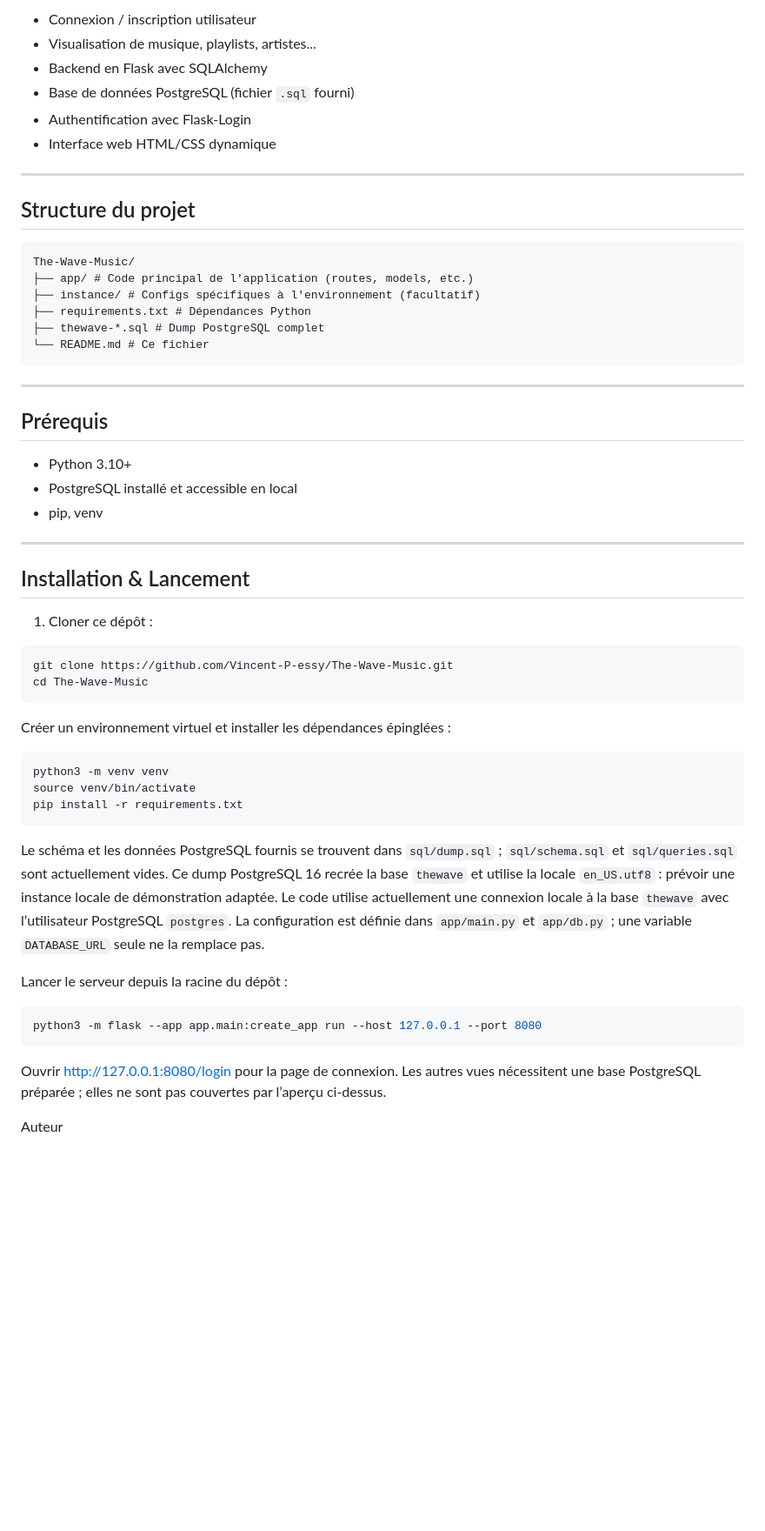
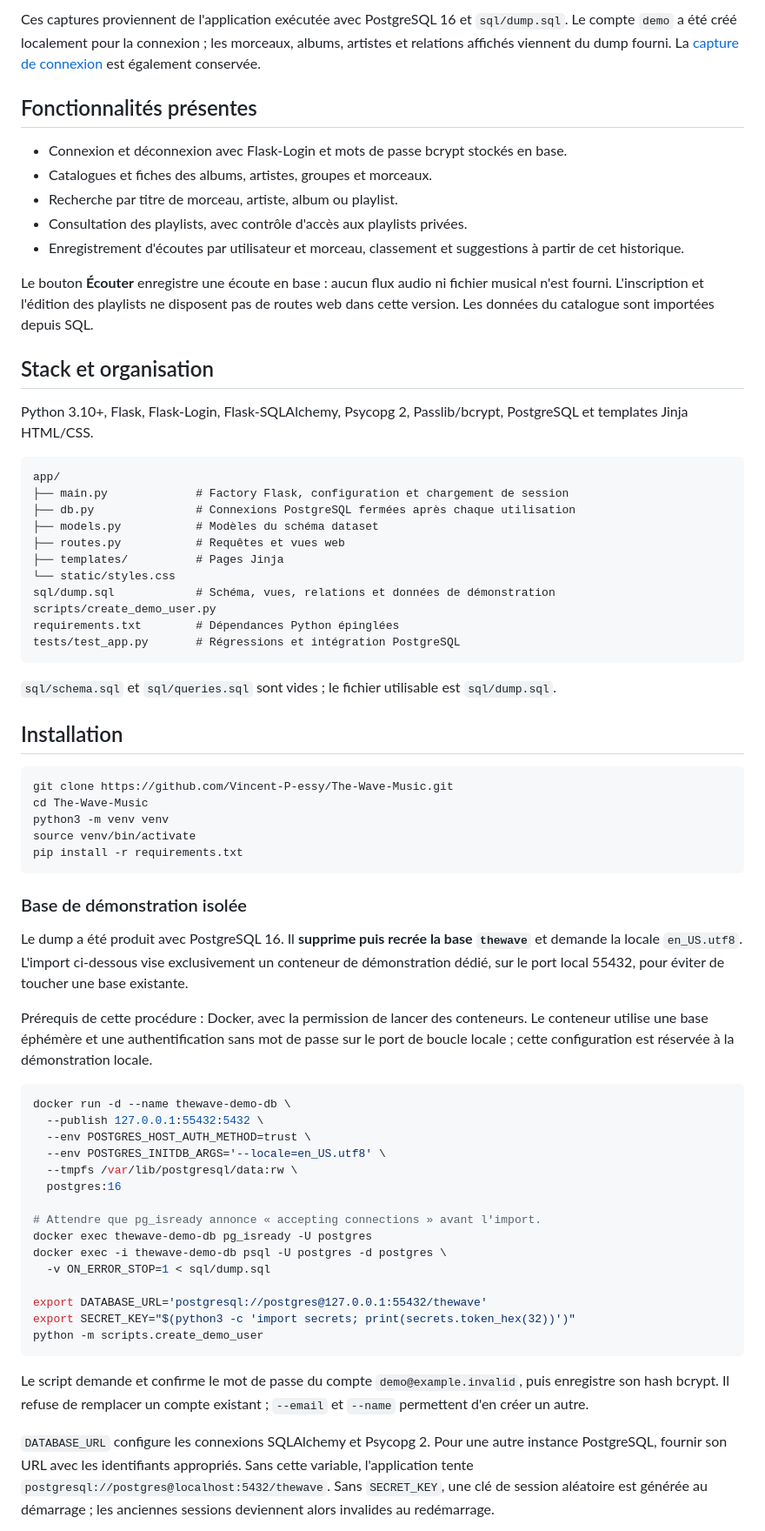
Before and after one commit to Vincent-P-essy/The-Wave-Music, a Markdown page: README.md, the part around one of its changes. Shown at 87% size. Drawn GitHub-style; blank space fills up the shorter version.

````diff
--- a/README.md
+++ b/README.md
@@ -15,59 +12,71 @@ Page de connexion réellement servie par Flask. Les vues du catalogue, la connex
 
--  Connexion / inscription utilisateur
--  Visualisation de musique, playlists, artistes...
--  Backend en Flask avec SQLAlchemy
--  Base de données PostgreSQL (fichier `.sql` fourni)
--  Authentification avec Flask-Login
--  Interface web HTML/CSS dynamique
+Ces captures proviennent de l'application exécutée avec PostgreSQL 16 et `sql/dump.sql`. Le compte `demo` a été créé localement pour la connexion ; les morceaux, albums, artistes et relations affichés viennent du dump fourni. La [capture de connexion](docs/screenshots/login-page.png) est également conservée.
 
----
+## Fonctionnalités présentes
 
-##  Structure du projet
-```
-The-Wave-Music/
-├── app/ # Code principal de l'application (routes, models, etc.)
-├── instance/ # Configs spécifiques à l'environnement (facultatif)
-├── requirements.txt # Dépendances Python
-├── thewave-*.sql # Dump PostgreSQL complet
-└── README.md # Ce fichier
+- Connexion et déconnexion avec Flask-Login et mots de passe bcrypt stockés en base.
+- Catalogues et fiches des albums, artistes, groupes et morceaux.
+- Recherche par titre de morceau, artiste, album ou playlist.
+- Consultation des playlists, avec contrôle d'accès aux playlists privées.
+- Enregistrement d'écoutes par utilisateur et morceau, classement et suggestions à partir de cet historique.
+
+Le bouton **Écouter** enregistre une écoute en base : aucun flux audio ni fichier musical n'est fourni. L'inscription et l'édition des playlists ne disposent pas de routes web dans cette version. Les données du catalogue sont importées depuis SQL.
+
+## Stack et organisation
+
+Python 3.10+, Flask, Flask-Login, Flask-SQLAlchemy, Psycopg 2, Passlib/bcrypt, PostgreSQL et templates Jinja HTML/CSS.
+
+```text
+app/
+├── main.py             # Factory Flask, configuration et chargement de session
+├── db.py               # Connexions PostgreSQL fermées après chaque utilisation
+├── models.py           # Modèles du schéma dataset
+├── routes.py           # Requêtes et vues web
+├── templates/          # Pages Jinja
+└── static/styles.css
+sql/dump.sql            # Schéma, vues, relations et données de démonstration
+scripts/create_demo_user.py
+requirements.txt        # Dépendances Python épinglées
+tests/test_app.py       # Régressions et intégration PostgreSQL
 ```
 
----
+`sql/schema.sql` et `sql/queries.sql` sont vides ; le fichier utilisable est `sql/dump.sql`.
 
-##  Prérequis
-
-- Python 3.10+
-- PostgreSQL installé et accessible en local
-- pip, venv
-
----
-
-##  Installation & Lancement
-
-1. Cloner ce dépôt :
+## Installation
 
 ```bash
 git clone https://github.com/Vincent-P-essy/The-Wave-Music.git
 cd The-Wave-Music
-```
-
-Créer un environnement virtuel et installer les dépendances épinglées :
-
-```bash
 python3 -m venv venv
 source venv/bin/activate
 pip install -r requirements.txt
 ```
 
-Le schéma et les données PostgreSQL fournis se trouvent dans `sql/dump.sql` ; `sql/schema.sql` et `sql/queries.sql` sont actuellement vides. Ce dump PostgreSQL 16 recrée la base `thewave` et utilise la locale `en_US.utf8` : prévoir une instance locale de démonstration adaptée. Le code utilise actuellement une connexion locale à la base `thewave` avec l’utilisateur PostgreSQL `postgres`. La configuration est définie dans `app/main.py` et `app/db.py` ; une variable `DATABASE_URL` seule ne la remplace pas.
+### Base de démonstration isolée
 
-Lancer le serveur depuis la racine du dépôt :
+Le dump a été produit avec PostgreSQL 16. Il **supprime puis recrée la base `thewave`** et demande la locale `en_US.utf8`. L'import ci-dessous vise exclusivement un conteneur de démonstration dédié, sur le port local 55432, pour éviter de toucher une base existante.
+
+Prérequis de cette procédure : Docker, avec la permission de lancer des conteneurs. Le conteneur utilise une base éphémère et une authentification sans mot de passe sur le port de boucle locale ; cette configuration est réservée à la démonstration locale.
 
 ```bash
-python3 -m flask --app app.main:create_app run --host 127.0.0.1 --port 8080
+docker run -d --name thewave-demo-db \
+  --publish 127.0.0.1:55432:5432 \
+  --env POSTGRES_HOST_AUTH_METHOD=trust \
+  --env POSTGRES_INITDB_ARGS='--locale=en_US.utf8' \
+  --tmpfs /var/lib/postgresql/data:rw \
+  postgres:16
+
+# Attendre que pg_isready annonce « accepting connections » avant l'import.
+docker exec thewave-demo-db pg_isready -U postgres
+docker exec -i thewave-demo-db psql -U postgres -d postgres \
+  -v ON_ERROR_STOP=1 < sql/dump.sql
+
+export DATABASE_URL='postgresql://postgres@127.0.0.1:55432/thewave'
+export SECRET_KEY="$(python3 -c 'import secrets; print(secrets.token_hex(32))')"
+python -m scripts.create_demo_user
 ```
 
-Ouvrir <http://127.0.0.1:8080/login> pour la page de connexion. Les autres vues nécessitent une base PostgreSQL préparée ; elles ne sont pas couvertes par l’aperçu ci-dessus.
+Le script demande et confirme le mot de passe du compte `demo@example.invalid`, puis enregistre son hash bcrypt. Il refuse de remplacer un compte existant ; `--email` et `--name` permettent d'en créer un autre.
 
-Auteur
+`DATABASE_URL` configure les connexions SQLAlchemy et Psycopg 2. Pour une autre instance PostgreSQL, fournir son URL avec les identifiants appropriés. Sans cette variable, l'application tente `postgresql://postgres@localhost:5432/thewave`. Sans `SECRET_KEY`, une clé de session aléatoire est générée au démarrage ; les anciennes sessions deviennent alors invalides au redémarrage.
 
````
Also changed, not shown: other parts of README.md (+37 -9 lines), docs/screenshots/album-catalog.png (added), docs/screenshots/album-detail.png (added), docs/screenshots/home-catalog.png (added), 6 other files.
